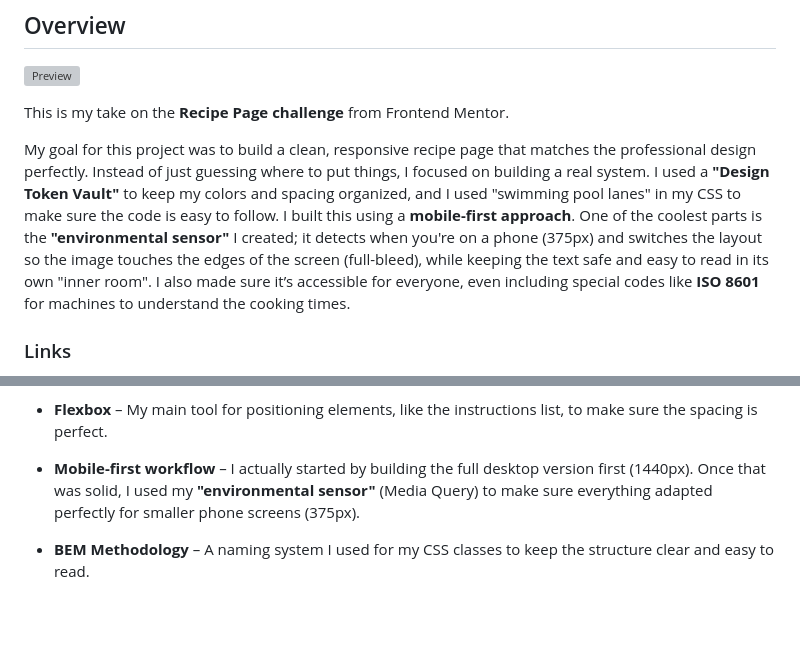
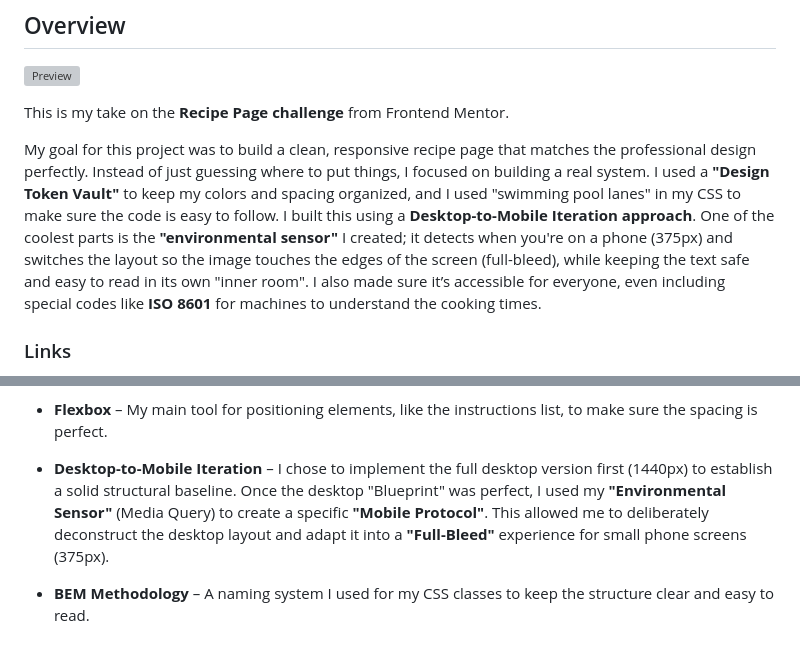
Before and after one commit to ezra1492/frontend-mentor-recipe-page, a Markdown page: README.md, 2 parts joined by grey strips. Rendered like a GitHub page; blank space fills up the shorter version; grey boxes are pictures that could not be loaded.

Commit message:
docs(readme): :memo: clarify workflow strategy to resolve mobile-first terminology conflict

```diff
--- a/README.md
+++ b/README.md
@@ -22,7 +22,7 @@ This is a solution to the [Recipe page challenge on Frontend Mentor](https://www
 This is my take on the **Recipe Page challenge** from Frontend Mentor.
 
 My goal for this project was to build a clean, responsive recipe page that matches the professional design perfectly. Instead of just guessing where to put things, I focused on building a real system. I used a **"Design Token Vault"** to keep my colors and spacing organized, and I used "swimming pool lanes" in my CSS to make sure the code is easy to follow.
-I built this using a **mobile-first approach**. One of the coolest parts is the **"environmental sensor"** I created; it detects when you're on a phone (375px) and switches the layout so the image touches the edges of the screen (full-bleed), while keeping the text safe and easy to read in its own "inner room". I also made sure it’s accessible for everyone, even including special codes like **ISO 8601** for machines to understand the cooking times.
+I built this using a **Desktop-to-Mobile Iteration approach**. One of the coolest parts is the **"environmental sensor"** I created; it detects when you're on a phone (375px) and switches the layout so the image touches the edges of the screen (full-bleed), while keeping the text safe and easy to read in its own "inner room". I also made sure it’s accessible for everyone, even including special codes like **ISO 8601** for machines to understand the cooking times.
 
 ### Links
 
@@ -46,7 +46,7 @@ I built this using a **mobile-first approach**. One of the coolest parts is the
 
 - **CSS custom properties** – This is my **"Design Token Vault"** where I stored all my colors and spacing to keep everything organized.
 - **Flexbox** – My main tool for positioning elements, like the instructions list, to make sure the spacing is perfect.
-- **Mobile-first workflow** – I actually started by building the full desktop version first (1440px). Once that was solid, I used my **"environmental sensor"** (Media Query) to make sure everything adapted perfectly for smaller phone screens (375px).
+- **Desktop-to-Mobile Iteration** – I chose to implement the full desktop version first (1440px) to establish a solid structural baseline. Once the desktop "Blueprint" was perfect, I used my **"Environmental Sensor"** (Media Query) to create a specific **"Mobile Protocol"**. This allowed me to deliberately deconstruct the desktop layout and adapt it into a **"Full-Bleed"** experience for small phone screens (375px).
 - **BEM Methodology** – A naming system I used for my CSS classes to keep the structure clear and easy to read.
 
 ### What I learned
```
